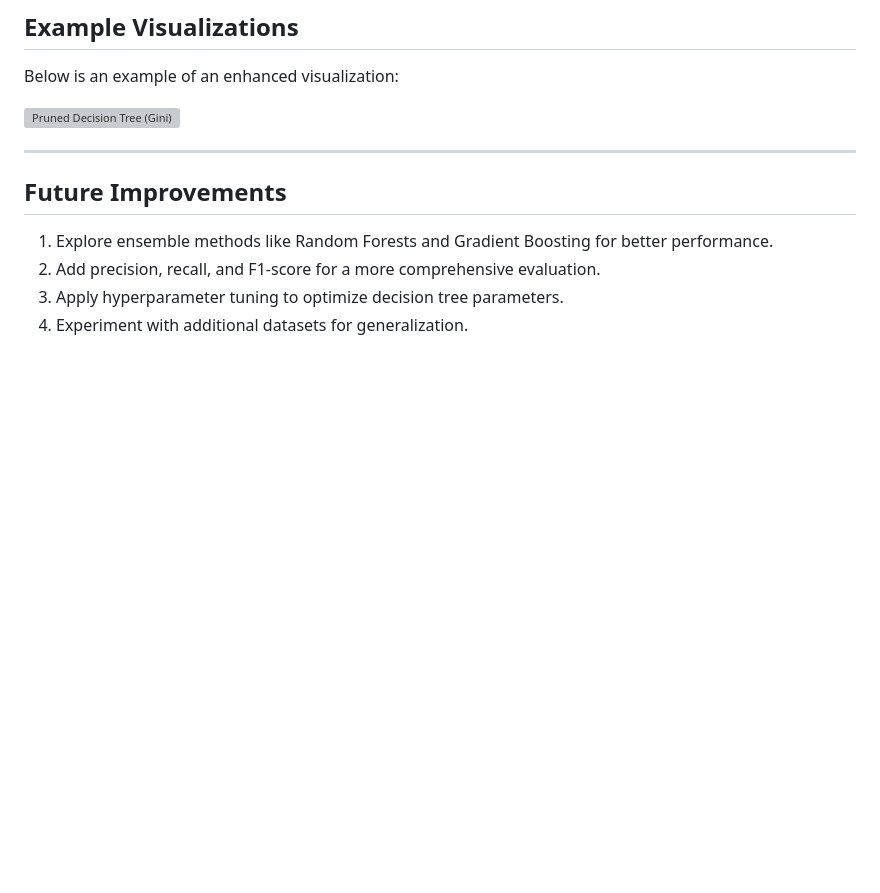
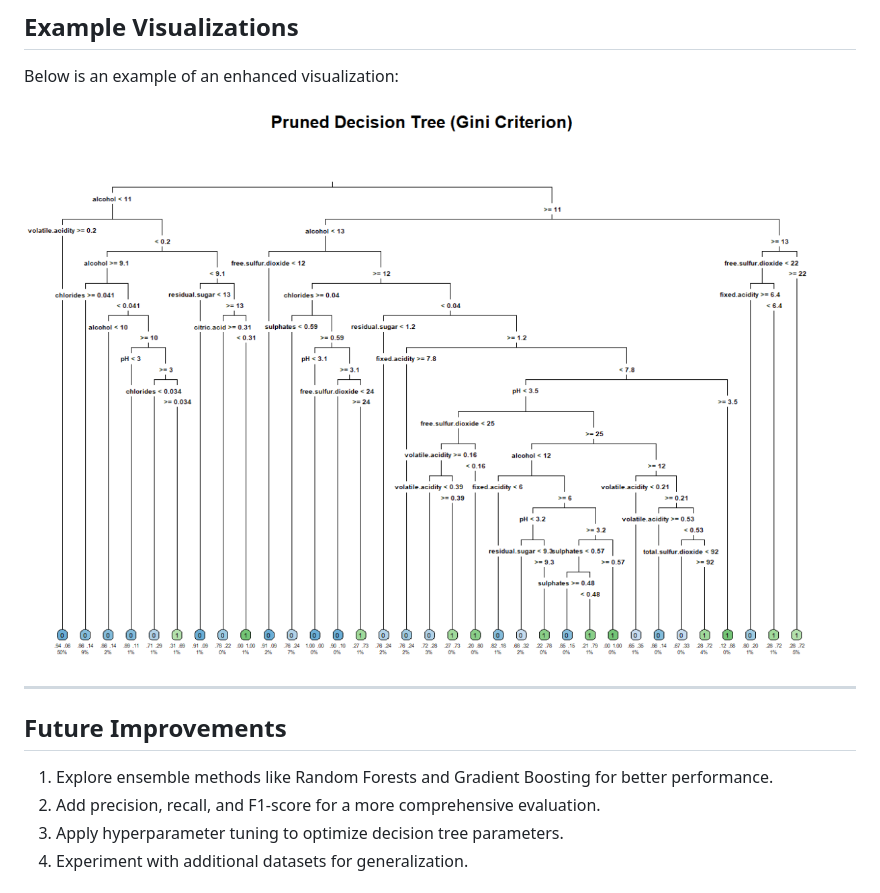
Before and after one commit to stefanyayala/Machine-Learning-Fundamentals, a Markdown page: wine-data-classification/README.md, the part around the change. Drawn GitHub-style; blank space fills up the shorter version; grey boxes are pictures that could not be loaded.

```diff
--- a/wine-data-classification/README.md
+++ b/wine-data-classification/README.md
@@ -106,7 +106,7 @@ install.packages(c("rpart", "rpart.plot", "knitr", "kableExtra"))
 ## Example Visualizations
 Below is an example of an enhanced visualization:
 
-![Pruned Decision Tree (Gini)](wine-data-classification/prune-decision-tree-gini.png)
+![Pruned Decision Tree (Gini)](prune-decision-tree-gini.png)
 
 ---
 
```
